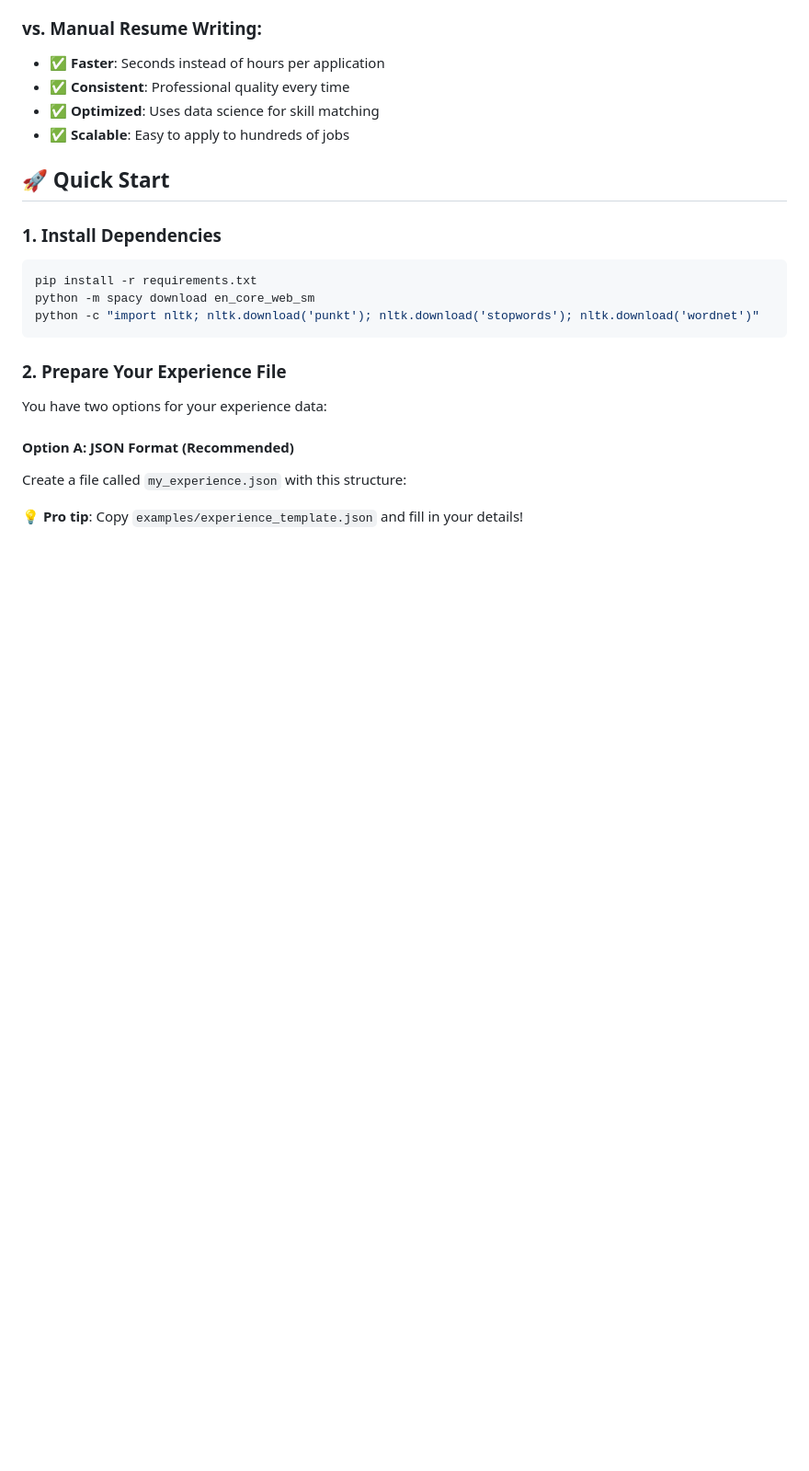
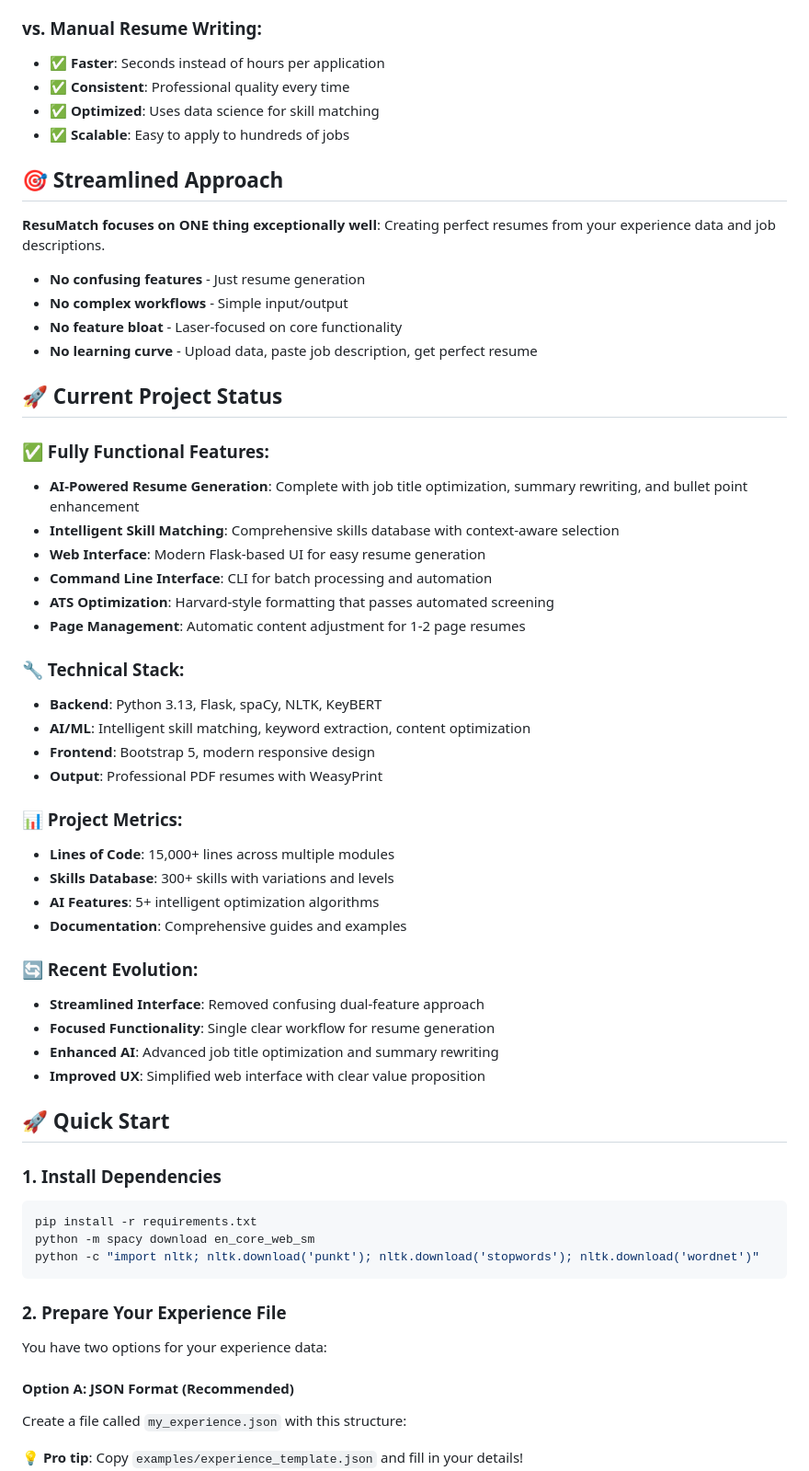
Before and after one commit to akabbas/resumatch, a Markdown page: README.md, the part around one of its changes. Shown at 92% size. GitHub-like rendering; blank space fills up the shorter version.

Commit message:
docs: Update README to reflect current project state and add naming disclaimer
- Add clear disclaimer about ResuMatch.io commercial platform
- Document current project status and features
- Add technical stack and project metrics
- Highlight streamlined approach and recent evolution
- Clarify this is open-source alternative to commercial platform
- Update project description to match current functionality

```diff
--- a/README.md
+++ b/README.md
@@ -40,6 +49,43 @@ ResuMatch uses AI to intelligently optimize your resume for each job:
 - ✅ **Consistent**: Professional quality every time
 - ✅ **Optimized**: Uses data science for skill matching
 - ✅ **Scalable**: Easy to apply to hundreds of jobs
+
+## 🎯 **Streamlined Approach**
+
+**ResuMatch focuses on ONE thing exceptionally well**: Creating perfect resumes from your experience data and job descriptions.
+
+- **No confusing features** - Just resume generation
+- **No complex workflows** - Simple input/output
+- **No feature bloat** - Laser-focused on core functionality
+- **No learning curve** - Upload data, paste job description, get perfect resume
+
+## 🚀 **Current Project Status**
+
+### **✅ Fully Functional Features:**
+- **AI-Powered Resume Generation**: Complete with job title optimization, summary rewriting, and bullet point enhancement
+- **Intelligent Skill Matching**: Comprehensive skills database with context-aware selection
+- **Web Interface**: Modern Flask-based UI for easy resume generation
+- **Command Line Interface**: CLI for batch processing and automation
+- **ATS Optimization**: Harvard-style formatting that passes automated screening
+- **Page Management**: Automatic content adjustment for 1-2 page resumes
+
+### **🔧 Technical Stack:**
+- **Backend**: Python 3.13, Flask, spaCy, NLTK, KeyBERT
+- **AI/ML**: Intelligent skill matching, keyword extraction, content optimization
+- **Frontend**: Bootstrap 5, modern responsive design
+- **Output**: Professional PDF resumes with WeasyPrint
+
+### **📊 Project Metrics:**
+- **Lines of Code**: 15,000+ lines across multiple modules
+- **Skills Database**: 300+ skills with variations and levels
+- **AI Features**: 5+ intelligent optimization algorithms
+- **Documentation**: Comprehensive guides and examples
+
+### **🔄 Recent Evolution:**
+- **Streamlined Interface**: Removed confusing dual-feature approach
+- **Focused Functionality**: Single clear workflow for resume generation
+- **Enhanced AI**: Advanced job title optimization and summary rewriting
+- **Improved UX**: Simplified web interface with clear value proposition
 
 ## 🚀 Quick Start
 
```
Also changed, not shown: other parts of README.md (+9 -0 lines).
